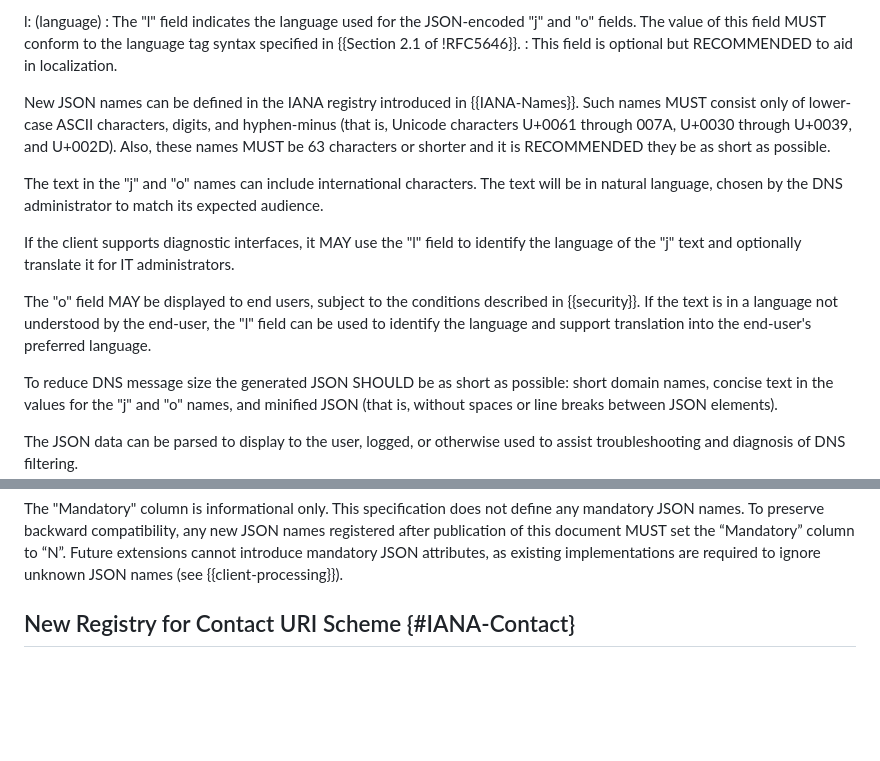
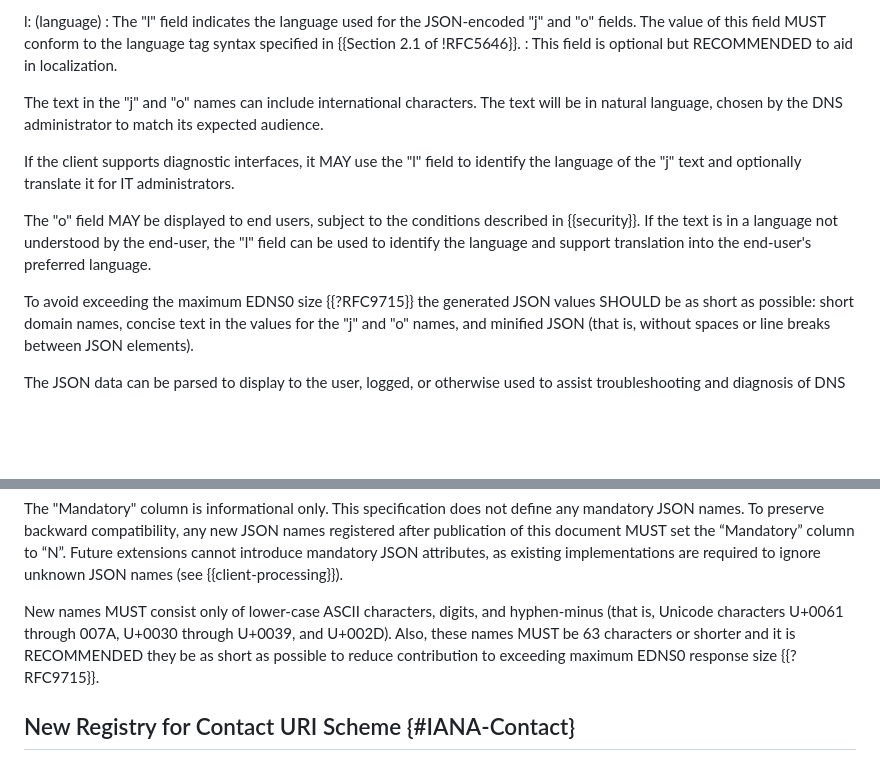
Before and after one commit to ietf-wg-dnsop/draft-ietf-dnsop-structured-dns-error, a Markdown page: draft-ietf-dnsop-structured-dns-error.md, 2 parts joined by grey strips. GitHub-like rendering; blank space fills up the shorter version.

Commit message:
added more references to avoiding exceeding maximum DNS0 size; moved paragraph about defining constraint/suggestion for new JSON name into IANA Considerations

```diff
--- a/draft-ietf-dnsop-structured-dns-error.md
+++ b/draft-ietf-dnsop-structured-dns-error.md
@@ -299,11 +299,6 @@ l: (language)
   language tag syntax specified in {{Section 2.1 of !RFC5646}}.
 : This field is optional but RECOMMENDED to aid in localization.
 
-New JSON names can be defined in the IANA registry introduced in {{IANA-Names}}. Such names MUST
-consist only of lower-case ASCII characters, digits, and hyphen-minus (that
-is, Unicode characters U+0061 through 007A, U+0030 through U+0039, and
-U+002D). Also, these names MUST be 63 characters or shorter and it is
-RECOMMENDED they be as short as possible.
 
 The text in the "j" and "o" names can include international
 characters. The text will be in natural language, chosen by the DNS administrator
@@ -316,7 +311,7 @@ The "o" field MAY be displayed to end users, subject to the conditions described
 If the text is in a language not understood by the end-user, the "l" field can be used
 to identify the language and support translation into the end-user's preferred language.
 
-To reduce DNS message size the generated JSON SHOULD be as short as
+To avoid exceeding the maximum EDNS0 size {{?RFC9715}} the generated JSON values SHOULD be as short as
 possible: short domain names, concise text in the values for the "j"
 and "o" names, and minified JSON (that is, without spaces or line
 breaks between JSON elements).
@@ -694,6 +690,13 @@ New JSON names are registered via IETF Review ({{Section 4.8 of !RFC8126}}).
 
 The "Mandatory" column is informational only. This specification does not define any mandatory JSON names.
 To preserve backward compatibility, any new JSON names registered after publication of this document MUST set the “Mandatory” column to “N”. Future extensions cannot introduce mandatory JSON attributes, as existing implementations are required to ignore unknown JSON names (see {{client-processing}}).
+
+New names MUST consist only of lower-case ASCII characters, digits,
+and hyphen-minus (that is, Unicode characters U+0061 through 007A,
+U+0030 through U+0039, and U+002D). Also, these names MUST be 63
+characters or shorter and it is RECOMMENDED they be as short as
+possible to reduce contribution to exceeding maximum EDNS0 response
+size {{?RFC9715}}.
 
 ## New Registry for Contact URI Scheme {#IANA-Contact}
 
```
Also changed, not shown: other parts of draft-ietf-dnsop-structured-dns-error.md (+3 -2 lines).
